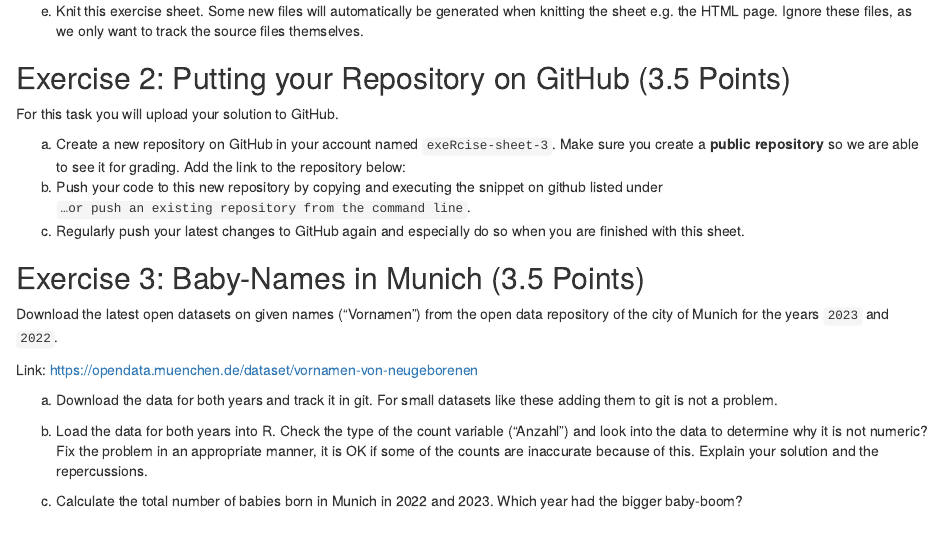
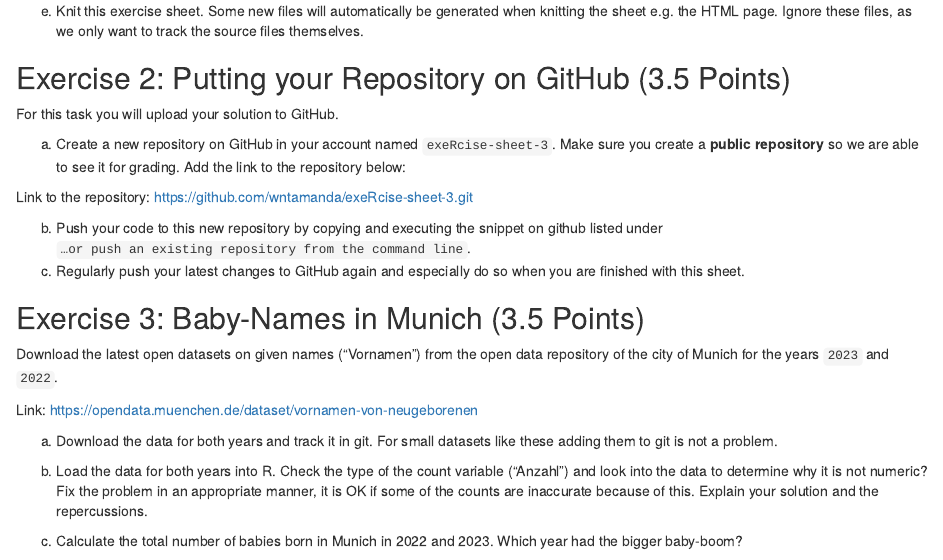
Before and after one commit to wntamanda/exeRcise-sheet-3, an R Markdown document (ExerciseSheet_3_TEMPLATE.Rmd): the page in a window 1100 px wide, from 990 px down. Rendered offline with R 4.5, knitr and Pandoc, with nearby package versions; drawn as R Markdown's standard HTML page in place of the format the file asks for.

Commit message:
Task 2a : Added Link to Repository

```diff
--- a/ExerciseSheet_3_TEMPLATE.Rmd
+++ b/ExerciseSheet_3_TEMPLATE.Rmd
@@ -69,6 +69,9 @@ a)  Create a new repository on GitHub in your account named
     `exeRcise-sheet-3`. Make sure you create a **public repository** so
     we are able to see it for grading. Add the link to the repository
     below:
+
+Link to the repository: https://github.com/wntamanda/exeRcise-sheet-3.git
+
 b)  Push your code to this new repository by copying and executing the
     snippet on github listed under
     `…or push an existing repository from the command line`.
```
Also changed, not shown: 1 other file.
